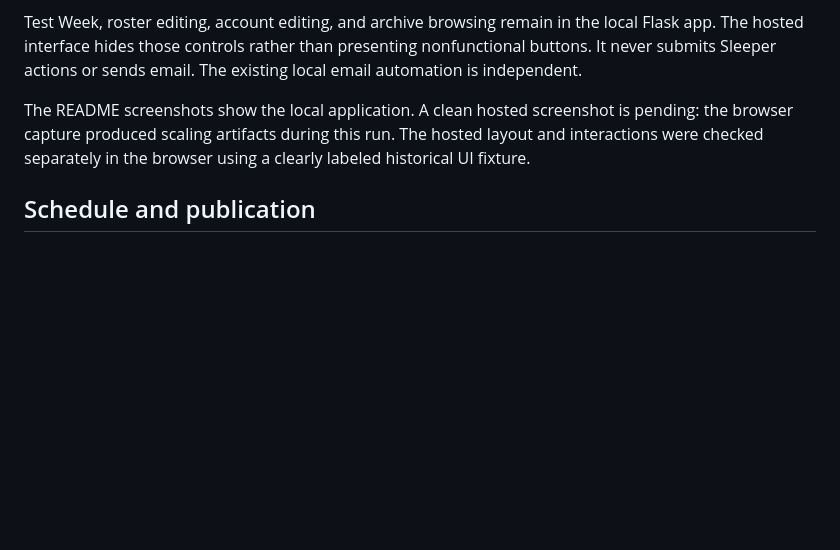
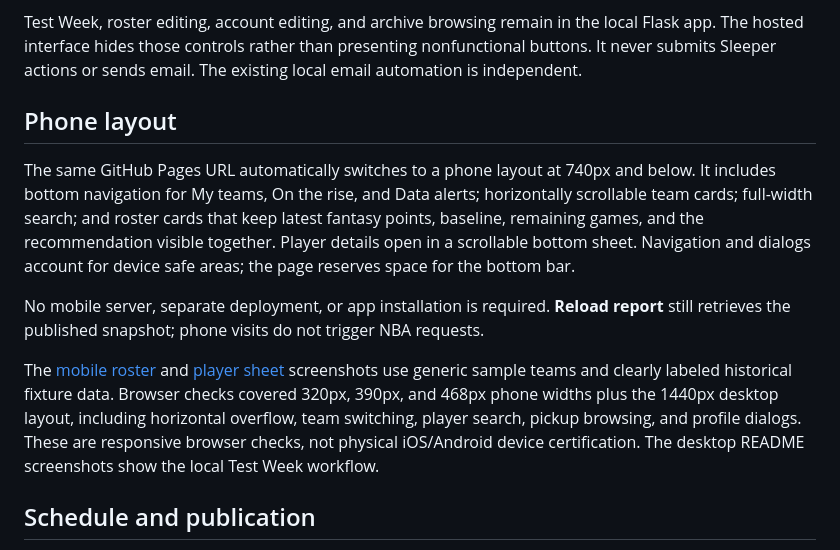
Before and after one commit to mkodithuwakku/LockInModel, a Markdown page: docs/HOSTING.md, the part around the change. GitHub-like rendering; blank space fills up the shorter version.

```diff
--- a/docs/HOSTING.md
+++ b/docs/HOSTING.md
@@ -14,7 +14,13 @@ GitHub Pages hosts a public, read-only version of the shared dashboard. GitHub A
 
 Test Week, roster editing, account editing, and archive browsing remain in the local Flask app. The hosted interface hides those controls rather than presenting nonfunctional buttons. It never submits Sleeper actions or sends email. The existing local email automation is independent.
 
-The README screenshots show the local application. A clean hosted screenshot is pending: the browser capture produced scaling artifacts during this run. The hosted layout and interactions were checked separately in the browser using a clearly labeled historical UI fixture.
+## Phone layout
+
+The same GitHub Pages URL automatically switches to a phone layout at 740px and below. It includes bottom navigation for My teams, On the rise, and Data alerts; horizontally scrollable team cards; full-width search; and roster cards that keep latest fantasy points, baseline, remaining games, and the recommendation visible together. Player details open in a scrollable bottom sheet. Navigation and dialogs account for device safe areas; the page reserves space for the bottom bar.
+
+No mobile server, separate deployment, or app installation is required. **Reload report** still retrieves the published snapshot; phone visits do not trigger NBA requests.
+
+The [mobile roster](screenshots/mobile-roster.png) and [player sheet](screenshots/mobile-player-detail.png) screenshots use generic sample teams and clearly labeled historical fixture data. Browser checks covered 320px, 390px, and 468px phone widths plus the 1440px desktop layout, including horizontal overflow, team switching, player search, pickup browsing, and profile dialogs. These are responsive browser checks, not physical iOS/Android device certification. The desktop README screenshots show the local Test Week workflow.
 
 ## Schedule and publication
 
```
Also changed, not shown: README.md (+3 -1 lines), docs/screenshots/mobile-player-detail.png (added), docs/screenshots/mobile-roster.png, 3 other files.
